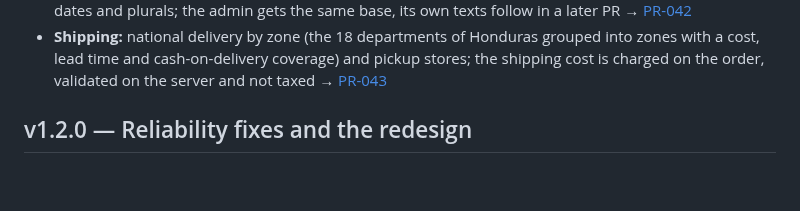
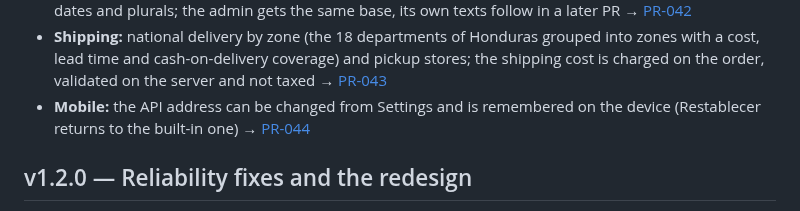
Before and after one commit to davidtriminio/catrashop, a Markdown page: CHANGELOG.md, the part around the change. Rendered like a GitHub page; blank space fills up the shorter version.

Commit message:
docs(git): add simulated PR-044 for the mobile API address

```diff
--- a/CHANGELOG.md
+++ b/CHANGELOG.md
@@ -29,6 +29,8 @@ Each entry links the Architecture Decision Record and the simulated Pull Request
 - **Shipping:** national delivery by zone (the 18 departments of Honduras grouped into zones with a cost, lead time and
   cash-on-delivery coverage) and pickup stores; the shipping cost is charged on the order, validated on the server and
   not taxed → [PR-043](docs/git/prs/PR-043-national-shipping.md)
+- **Mobile:** the API address can be changed from Settings and is remembered on the device (Restablecer returns to the
+  built-in one) → [PR-044](docs/git/prs/PR-044-mobile-api-url.md)
 
 ## v1.2.0 — Reliability fixes and the redesign
 - **Fix:** the account page no longer fails when the customer profile is created by concurrent requests
```
Also changed, not shown: 2 other files.
